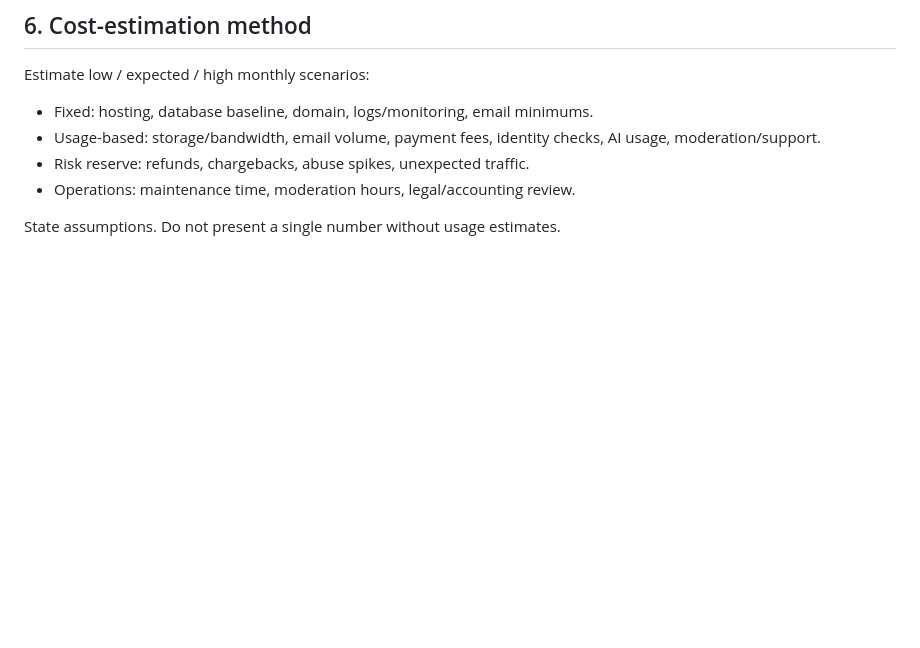
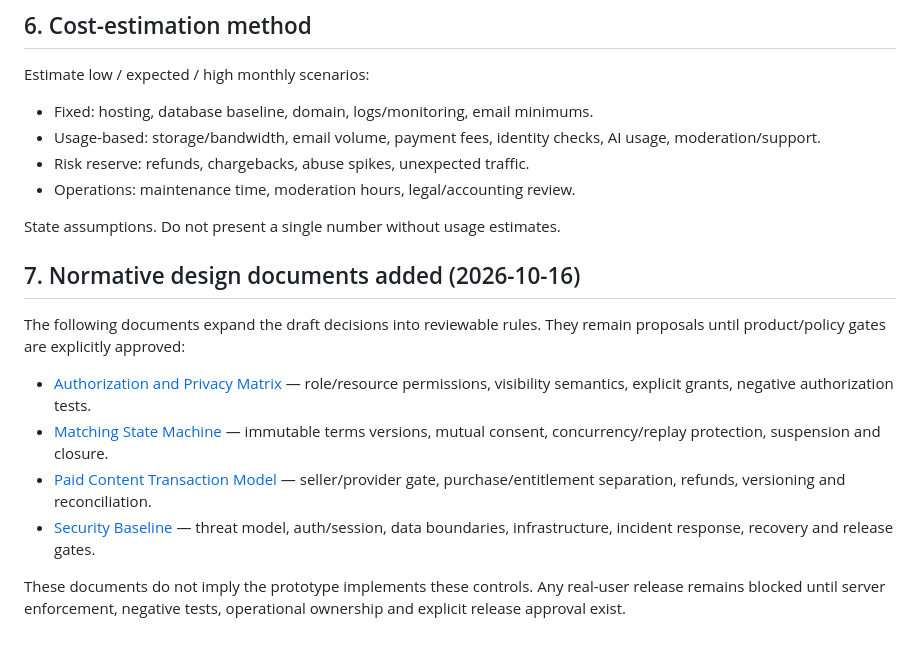
Before and after one commit to hs9cghkmpw-alt/idea, a Markdown page: app/docs/DECISIONS-AND-RISKS.md, the part around the change. GitHub-like rendering; blank space fills up the shorter version.

Commit message:
docs: link security and transaction design gates

```diff
--- a/app/docs/DECISIONS-AND-RISKS.md
+++ b/app/docs/DECISIONS-AND-RISKS.md
@@ -101,3 +101,15 @@ Estimate low / expected / high monthly scenarios:
 - Operations: maintenance time, moderation hours, legal/accounting review.
 
 State assumptions. Do not present a single number without usage estimates.
+
+
+## 7. Normative design documents added (2026-10-16)
+
+The following documents expand the draft decisions into reviewable rules. They remain proposals until product/policy gates are explicitly approved:
+
+- [Authorization and Privacy Matrix](AUTHORIZATION-AND-PRIVACY-MATRIX.md) — role/resource permissions, visibility semantics, explicit grants, negative authorization tests.
+- [Matching State Machine](MATCHING-STATE-MACHINE.md) — immutable terms versions, mutual consent, concurrency/replay protection, suspension and closure.
+- [Paid Content Transaction Model](PAID-CONTENT-TRANSACTION-MODEL.md) — seller/provider gate, purchase/entitlement separation, refunds, versioning and reconciliation.
+- [Security Baseline](SECURITY-BASELINE.md) — threat model, auth/session, data boundaries, infrastructure, incident response, recovery and release gates.
+
+These documents do not imply the prototype implements these controls. Any real-user release remains blocked until server enforcement, negative tests, operational ownership and explicit release approval exist.
```
